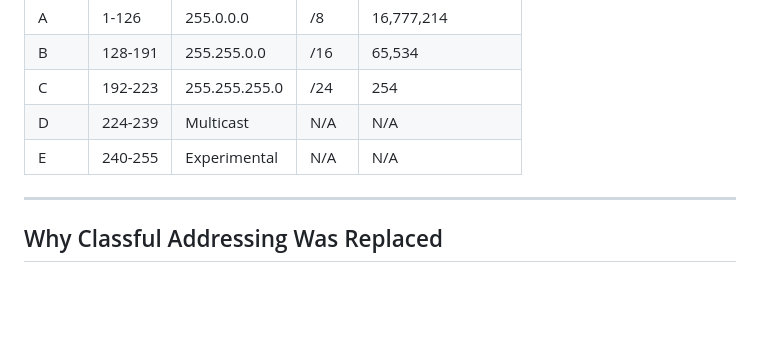
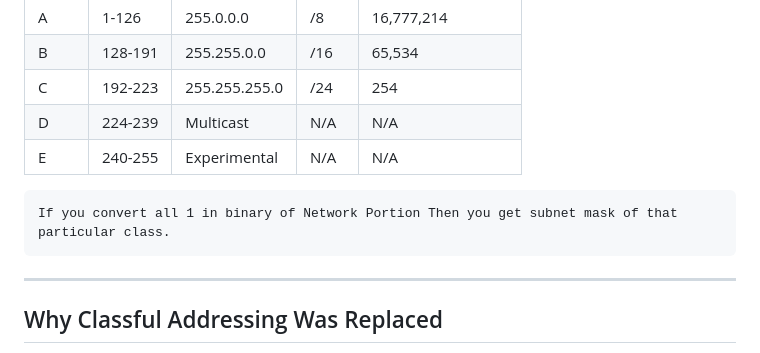
Before and after one commit to jeet-ganguly/profile, a Markdown page: posts/cn-ip-addressing-notes.md, the part around the change. GitHub-like rendering; blank space fills up the shorter version.

Commit message:
Updated notes

````diff
--- a/posts/cn-ip-addressing-notes.md
+++ b/posts/cn-ip-addressing-notes.md
@@ -482,6 +482,9 @@ Not used in normal communication
 | D     | 224-239 | Multicast     | N/A  | N/A               |
 | E     | 240-255 | Experimental  | N/A  | N/A               |
 
+```text
+If you convert all 1 in binary of Network Portion Then you get subnet mask of that particular class.
+```
 ---
 
 ## Why Classful Addressing Was Replaced
````
